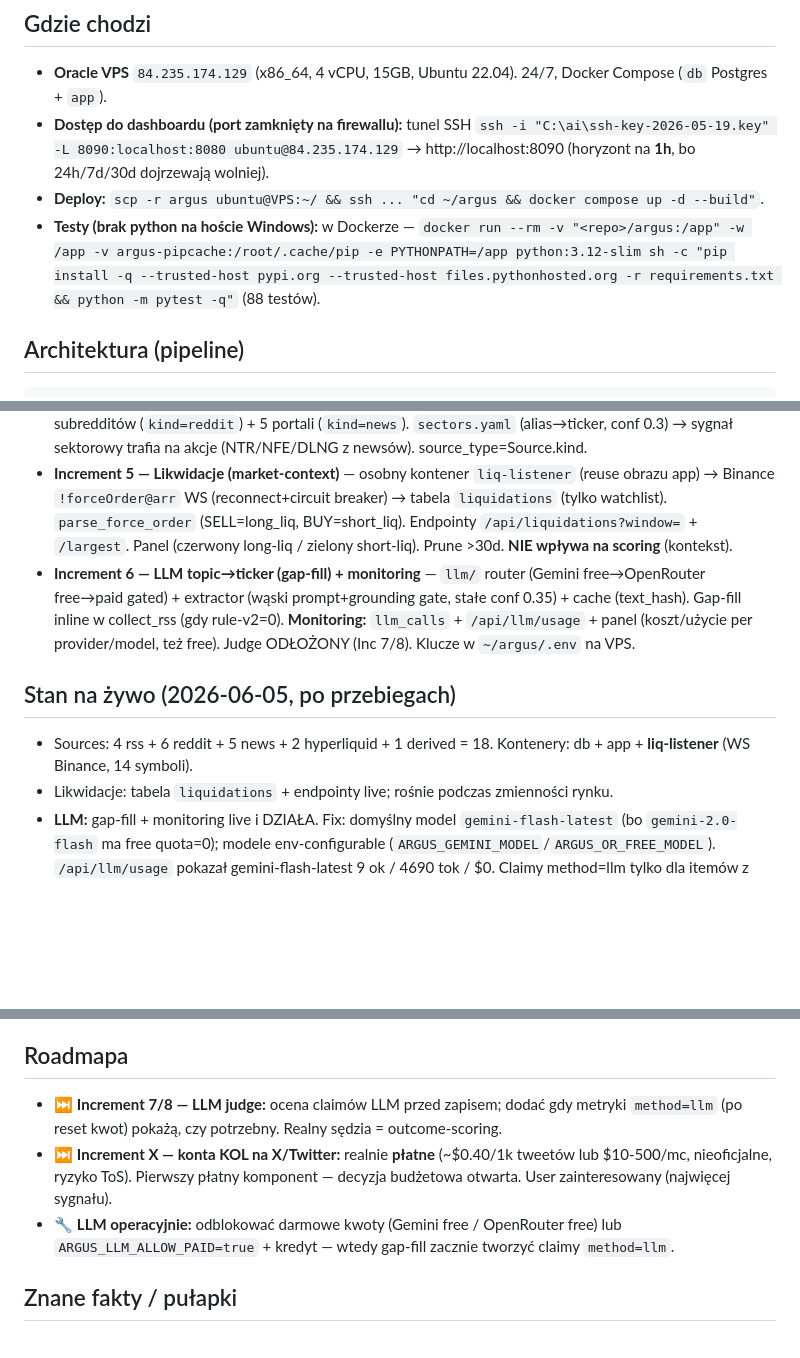
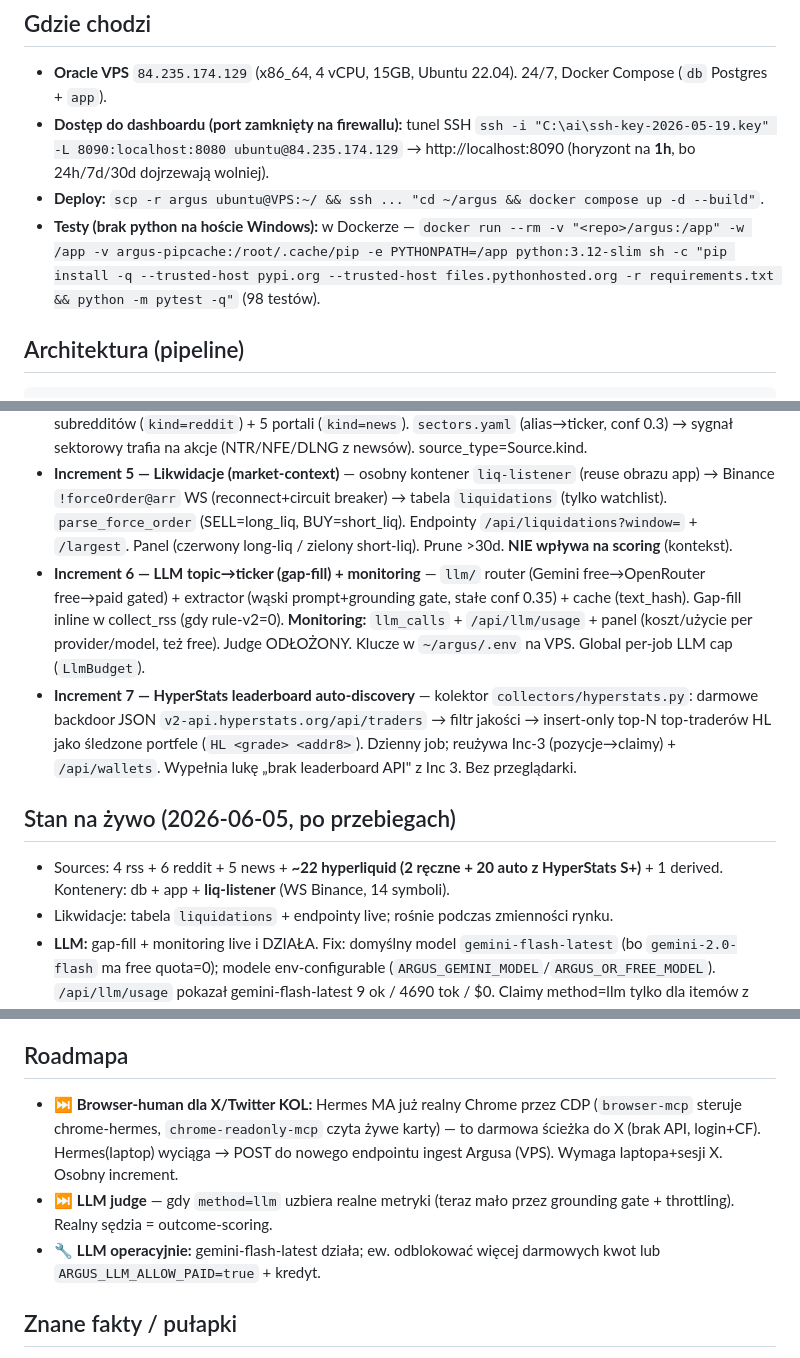
Before and after one commit to kostrzew90/agent_proj, a Markdown page: argus/STATUS.md, 3 parts joined by grey strips. Drawn GitHub-style; blank space fills up the shorter version.

Commit message:
docs(argus): STATUS — increment 7 (HyperStats leaderboard auto-discovery) done
Co-Authored-By: Claude Opus 4.8 <noreply@anthropic.com>

````diff
--- a/argus/STATUS.md
+++ b/argus/STATUS.md
@@ -10,7 +10,7 @@
   `ssh -i "C:\ai\ssh-key-2026-05-19.key" -L 8090:localhost:8080 ubuntu@84.235.174.129` → http://localhost:8090 (horyzont na **1h**, bo 24h/7d/30d dojrzewają wolniej).
 - **Deploy:** `scp -r argus ubuntu@VPS:~/ && ssh ... "cd ~/argus && docker compose up -d --build"`.
 - **Testy (brak python na hoście Windows):** w Dockerze —
-  `docker run --rm -v "<repo>/argus:/app" -w /app -v argus-pipcache:/root/.cache/pip -e PYTHONPATH=/app python:3.12-slim sh -c "pip install -q --trusted-host pypi.org --trusted-host files.pythonhosted.org -r requirements.txt && python -m pytest -q"` (88 testów).
+  `docker run --rm -v "<repo>/argus:/app" -w /app -v argus-pipcache:/root/.cache/pip -e PYTHONPATH=/app python:3.12-slim sh -c "pip install -q --trusted-host pypi.org --trusted-host files.pythonhosted.org -r requirements.txt && python -m pytest -q"` (98 testów).
 
 ## Architektura (pipeline)
 ```
@@ -30,10 +30,11 @@ Ceny: krypto Binance, akcje yfinance. DB: local Postgres (Neon = jednolinijkowy
 - **Increment 3 — Portfele Hyperliquid** — `Source(kind=hyperliquid)`, collector diffuje pozycje→position-claimy (open/flip), wszystkie pozycje w `wallet_positions` (off-watchlist widoczne, nie scorowane). confidence=position_value/equity. Whale Consensus (`kind=derived`). 30d horizon. Endpointy `/api/wallets*` + sekcja portfeli z preview. Frontend: dodawanie adresów.
 - **Increment 4 — Reddit + stock-news + asocjacja sektorowa** — ekstraktor `rule-v2` (slang WSB, cashtagi). 6 subredditów (`kind=reddit`) + 5 portali (`kind=news`). `sectors.yaml` (alias→ticker, conf 0.3) → sygnał sektorowy trafia na akcje (NTR/NFE/DLNG z newsów). source_type=Source.kind.
 - **Increment 5 — Likwidacje (market-context)** — osobny kontener `liq-listener` (reuse obrazu app) → Binance `!forceOrder@arr` WS (reconnect+circuit breaker) → tabela `liquidations` (tylko watchlist). `parse_force_order` (SELL=long_liq, BUY=short_liq). Endpointy `/api/liquidations?window=` + `/largest`. Panel (czerwony long-liq / zielony short-liq). Prune >30d. **NIE wpływa na scoring** (kontekst).
-- **Increment 6 — LLM topic→ticker (gap-fill) + monitoring** — `llm/` router (Gemini free→OpenRouter free→paid gated) + extractor (wąski prompt+grounding gate, stałe conf 0.35) + cache (text_hash). Gap-fill inline w collect_rss (gdy rule-v2=0). **Monitoring:** `llm_calls` + `/api/llm/usage` + panel (koszt/użycie per provider/model, też free). Judge ODŁOŻONY (Inc 7/8). Klucze w `~/argus/.env` na VPS.
+- **Increment 6 — LLM topic→ticker (gap-fill) + monitoring** — `llm/` router (Gemini free→OpenRouter free→paid gated) + extractor (wąski prompt+grounding gate, stałe conf 0.35) + cache (text_hash). Gap-fill inline w collect_rss (gdy rule-v2=0). **Monitoring:** `llm_calls` + `/api/llm/usage` + panel (koszt/użycie per provider/model, też free). Judge ODŁOŻONY. Klucze w `~/argus/.env` na VPS. Global per-job LLM cap (`LlmBudget`).
+- **Increment 7 — HyperStats leaderboard auto-discovery** — kolektor `collectors/hyperstats.py`: darmowe backdoor JSON `v2-api.hyperstats.org/api/traders` → filtr jakości → insert-only top-N top-traderów HL jako śledzone portfele (`HL <grade> <addr8>`). Dzienny job; reużywa Inc-3 (pozycje→claimy) + `/api/wallets`. Wypełnia lukę „brak leaderboard API" z Inc 3. Bez przeglądarki.
 
 ## Stan na żywo (2026-06-05, po przebiegach)
-- Sources: 4 rss + 6 reddit + 5 news + 2 hyperliquid + 1 derived = 18. Kontenery: db + app + **liq-listener** (WS Binance, 14 symboli).
+- Sources: 4 rss + 6 reddit + 5 news + **~22 hyperliquid (2 ręczne + 20 auto z HyperStats S+)** + 1 derived. Kontenery: db + app + **liq-listener** (WS Binance, 14 symboli).
 - Likwidacje: tabela `liquidations` + endpointy live; rośnie podczas zmienności rynku.
 - **LLM:** gap-fill + monitoring live i DZIAŁA. Fix: domyślny model `gemini-flash-latest` (bo `gemini-2.0-flash` ma free quota=0); modele env-configurable (`ARGUS_GEMINI_MODEL`/`ARGUS_OR_FREE_MODEL`). `/api/llm/usage` pokazał gemini-flash-latest 9 ok / 4690 tok / $0. Claimy method=llm tylko dla itemów z jasnym powiązaniem (grounding gate zwraca [] dla słabych = poprawne). ✅ Global per-job cap wdrożony (`LlmBudget`, `ARGUS_LLM_MAX_PER_RUN=20` na cały przebieg) — ~11 wywołań/job vs ~450 wcześniej, 429-storm zniknął.
 - Items ~545 (rss 261, reddit 150, news 134), claims ~45+ (rule + position).
@@ -41,9 +42,9 @@ Ceny: krypto Binance, akcje yfinance. DB: local Postgres (Neon = jednolinijkowy
 - Watchlista: 14 krypto (BTC,ETH,XRP,DOT,JUP,HBAR,RENDER,AERO,XAI,ONDO,AEVO,GROK,ALU,RUNE) + 7 akcji (XOMA,BYND,DLNG,LCID,NFE,NTR,PLG) + indeksy/makro (scorable=false).
 
 ## Roadmapa
-- ⏭️ **Increment 7/8 — LLM judge:** ocena claimów LLM przed zapisem; dodać gdy metryki `method=llm` (po reset kwot) pokażą, czy potrzebny. Realny sędzia = outcome-scoring.
-- ⏭️ **Increment X — konta KOL na X/Twitter:** realnie **płatne** (~$0.40/1k tweetów lub $10-500/mc, nieoficjalne, ryzyko ToS). Pierwszy płatny komponent — decyzja budżetowa otwarta. User zainteresowany (najwięcej sygnału).
-- 🔧 **LLM operacyjnie:** odblokować darmowe kwoty (Gemini free / OpenRouter free) lub `ARGUS_LLM_ALLOW_PAID=true` + kredyt — wtedy gap-fill zacznie tworzyć claimy `method=llm`.
+- ⏭️ **Browser-human dla X/Twitter KOL:** Hermes MA już realny Chrome przez CDP (`browser-mcp` steruje chrome-hermes, `chrome-readonly-mcp` czyta żywe karty) — to darmowa ścieżka do X (brak API, login+CF). Hermes(laptop) wyciąga → POST do nowego endpointu ingest Argusa (VPS). Wymaga laptopa+sesji X. Osobny increment.
+- ⏭️ **LLM judge** — gdy `method=llm` uzbiera realne metryki (teraz mało przez grounding gate + throttling). Realny sędzia = outcome-scoring.
+- 🔧 **LLM operacyjnie:** gemini-flash-latest działa; ew. odblokować więcej darmowych kwot lub `ARGUS_LLM_ALLOW_PAID=true` + kredyt.
 
 ## Znane fakty / pułapki
 - Sieć laptopa ma korporacyjny MITM proxy → pip/feedy w kontenerze wymagają `--trusted-host pypi.org --trusted-host files.pythonhosted.org`; feedy SSL-fail lokalnie. VPS czysty. Testy zawsze w Dockerze.
````
